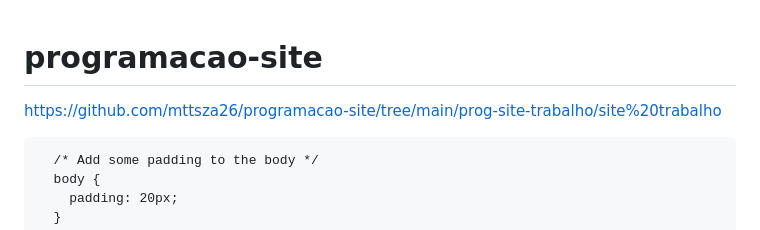
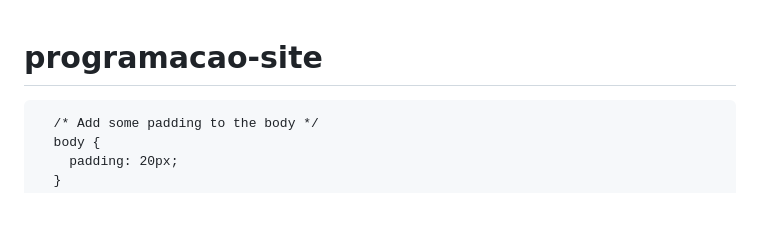
Before and after one commit to mttsza26/programacao-site, a Markdown page: README.md, the part around the change. GitHub-like rendering; blank space fills up the shorter version.

```diff
--- a/README.md
+++ b/README.md
@@ -1,5 +1,5 @@
 # programacao-site
-https://github.com/mttsza26/programacao-site/tree/main/prog-site-trabalho/site%20trabalho
+
 
 <!DOCTYPE html>
 <html>
```
